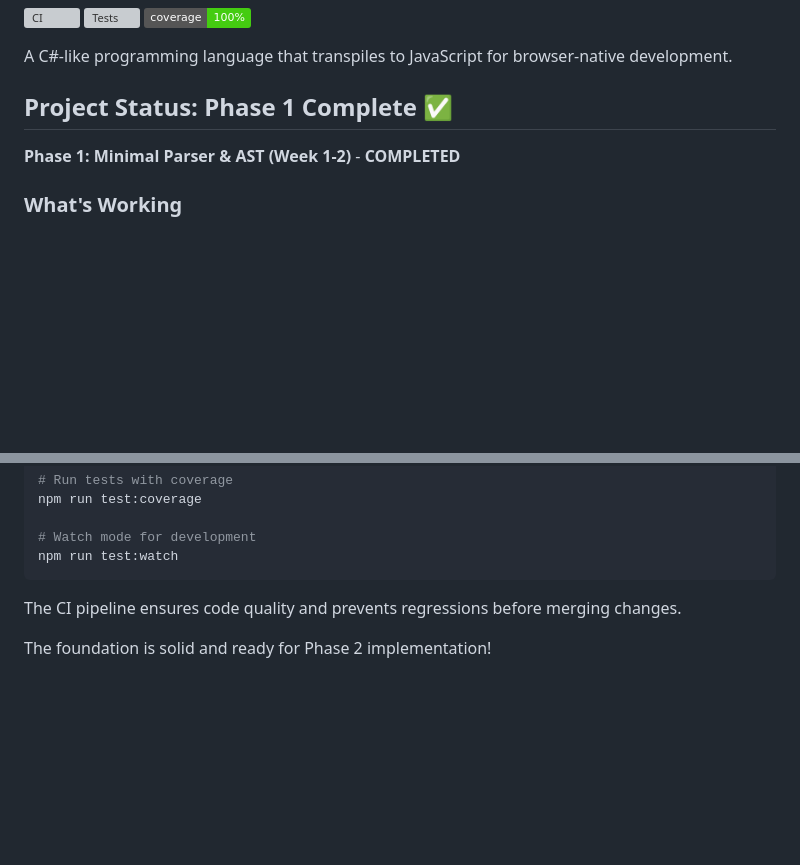
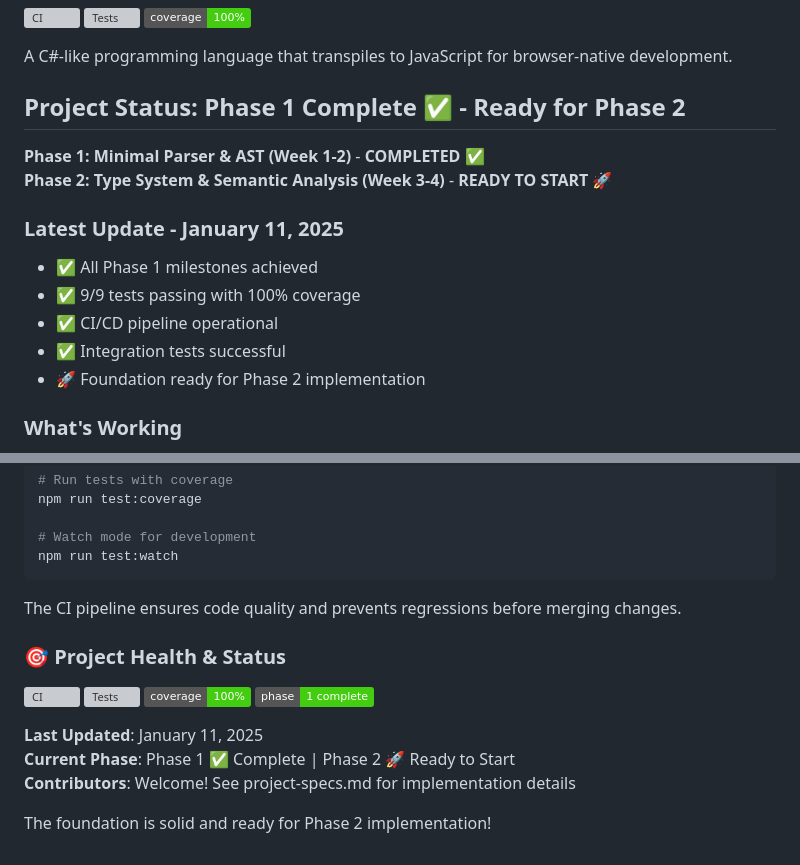
Before and after one commit to SantasLair/WebSharp, a Markdown page: README.md, 2 parts joined by grey strips. GitHub-like rendering; badges without logos; blank space fills up the shorter version; grey boxes are pictures that could not be loaded.

```diff
--- a/README.md
+++ b/README.md
@@ -6,9 +6,17 @@
 
 A C#-like programming language that transpiles to JavaScript for browser-native development.
 
-## Project Status: Phase 1 Complete ✅
+## Project Status: Phase 1 Complete ✅ - Ready for Phase 2
 
-**Phase 1: Minimal Parser & AST (Week 1-2)** - **COMPLETED**
+**Phase 1: Minimal Parser & AST (Week 1-2)** - **COMPLETED** ✅
+**Phase 2: Type System & Semantic Analysis (Week 3-4)** - **READY TO START** 🚀
+
+### Latest Update - January 11, 2025
+- ✅ All Phase 1 milestones achieved
+- ✅ 9/9 tests passing with 100% coverage
+- ✅ CI/CD pipeline operational
+- ✅ Integration tests successful
+- 🚀 Foundation ready for Phase 2 implementation
 
 ### What's Working
 
@@ -148,4 +194,15 @@ npm run test:watch
 
 The CI pipeline ensures code quality and prevents regressions before merging changes.
 
+### 🎯 **Project Health & Status**
+
+[![CI](https://github.com/SantasLair/WebSharp/workflows/CI/badge.svg)](https://github.com/SantasLair/WebSharp/actions)
+[![Tests](https://img.shields.io/badge/tests-9%2F9%20passing-brightgreen)](https://github.com/SantasLair/WebSharp)
+[![Coverage](https://img.shields.io/badge/coverage-100%25-brightgreen)](https://github.com/SantasLair/WebSharp)
+[![Phase](https://img.shields.io/badge/phase-1%20complete-success)](https://github.com/SantasLair/WebSharp)
+
+**Last Updated**: January 11, 2025
+**Current Phase**: Phase 1 ✅ Complete | Phase 2 🚀 Ready to Start
+**Contributors**: Welcome! See project-specs.md for implementation details
+
 The foundation is solid and ready for Phase 2 implementation!
```
Also changed, not shown: other parts of README.md (+38 -0 lines).
